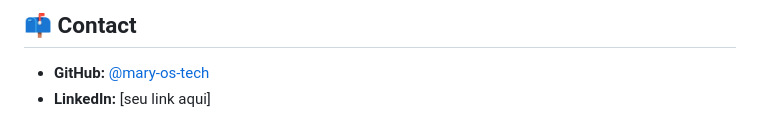
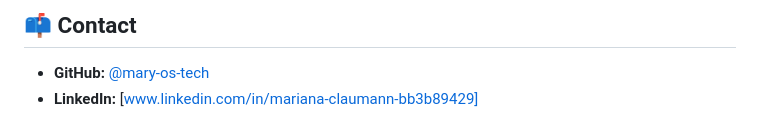
Before and after one commit to mary-os-tech/columbia-os, a Markdown page: README.md, the part around the change. GitHub-like rendering.

```diff
--- a/README.md
+++ b/README.md
@@ -245,4 +245,4 @@ OPENWEATHER_API_KEY=your_key_here
 ## 📫 Contact
 
 - **GitHub:** [@mary-os-tech](https://github.com/mary-os-tech)
-- **LinkedIn:** [seu link aqui]
+- **LinkedIn:** [www.linkedin.com/in/mariana-claumann-bb3b89429]
```
